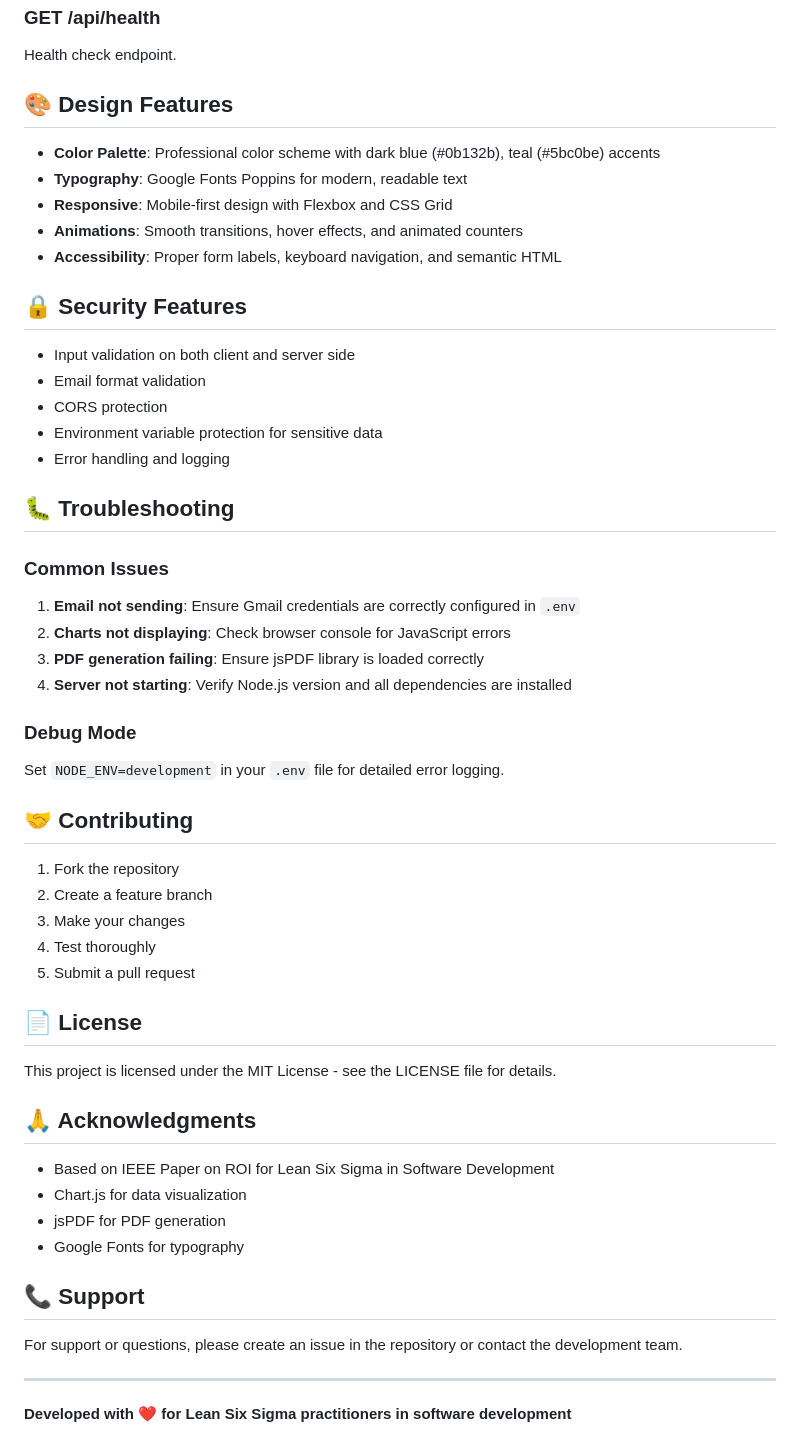
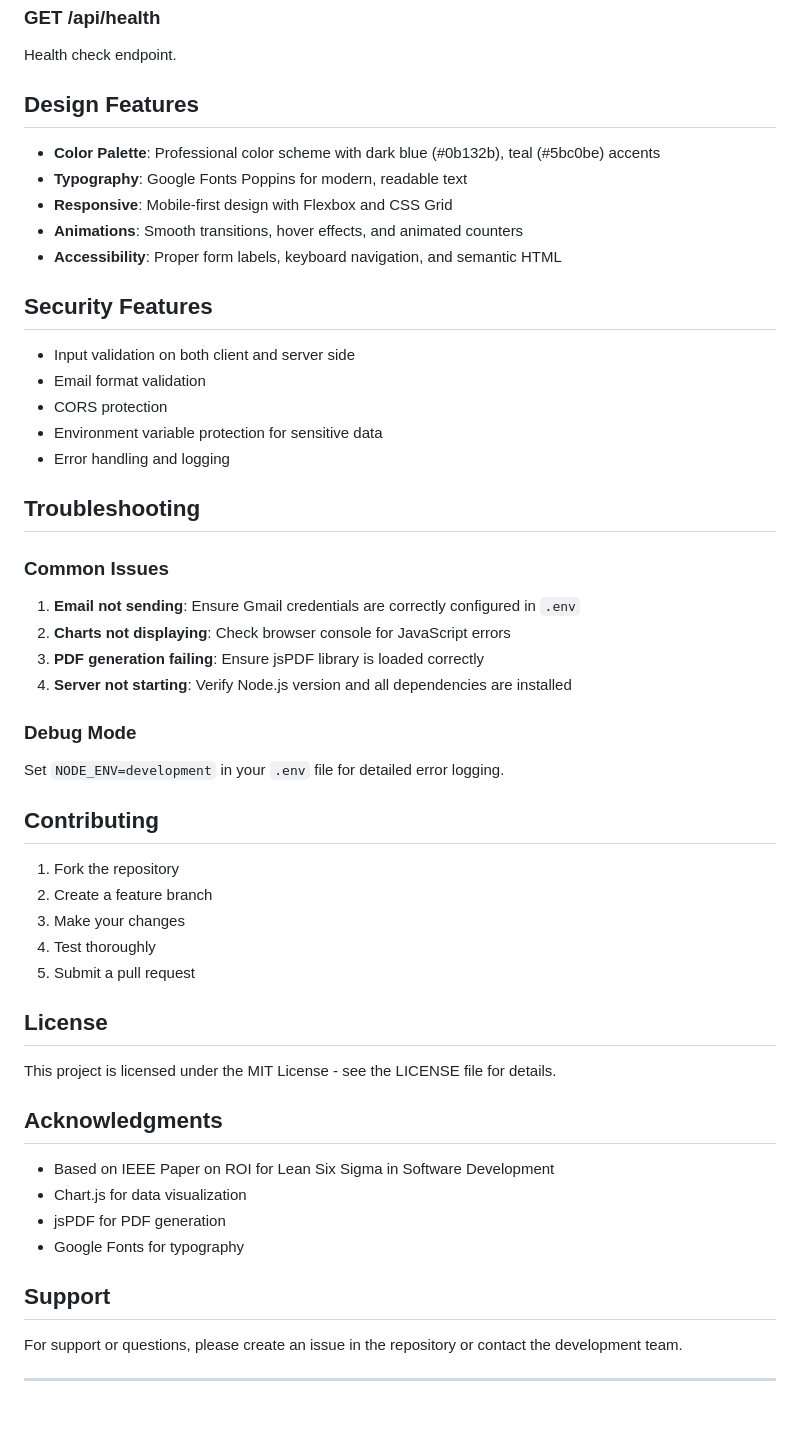
Before and after one commit to Vincontra/ROI, a Markdown page: README.md, the part around one of its changes. Rendered like a GitHub page; blank space fills up the shorter version.

```diff
--- a/README.md
+++ b/README.md
@@ -180,7 +180,7 @@ Clear all project history.
 ### GET /api/health
 Health check endpoint.
 
-## 🎨 Design Features
+##  Design Features
 
 - **Color Palette**: Professional color scheme with dark blue (#0b132b), teal (#5bc0be) accents
 - **Typography**: Google Fonts Poppins for modern, readable text
@@ -188,7 +188,7 @@ Health check endpoint.
 - **Animations**: Smooth transitions, hover effects, and animated counters
 - **Accessibility**: Proper form labels, keyboard navigation, and semantic HTML
 
-## 🔒 Security Features
+## Security Features
 
 - Input validation on both client and server side
 - Email format validation
@@ -196,7 +196,7 @@ Health check endpoint.
 - Environment variable protection for sensitive data
 - Error handling and logging
 
-## 🐛 Troubleshooting
+## Troubleshooting
 
 ### Common Issues
 
@@ -208,7 +208,7 @@ Health check endpoint.
 ### Debug Mode
 Set `NODE_ENV=development` in your `.env` file for detailed error logging.
 
-## 🤝 Contributing
+## Contributing
 
 1. Fork the repository
 2. Create a feature branch
@@ -216,21 +216,19 @@ Set `NODE_ENV=development` in your `.env` file for detailed error logging.
 4. Test thoroughly
 5. Submit a pull request
 
-## 📄 License
+## License
 
 This project is licensed under the MIT License - see the LICENSE file for details.
 
-## 🙏 Acknowledgments
+## Acknowledgments
 
 - Based on IEEE Paper on ROI for Lean Six Sigma in Software Development
 - Chart.js for data visualization
 - jsPDF for PDF generation
 - Google Fonts for typography
 
-## 📞 Support
+## Support
 
 For support or questions, please create an issue in the repository or contact the development team.
 
 ---
-
-**Developed with ❤️ for Lean Six Sigma practitioners in software development**
```
Also changed, not shown: other parts of README.md (+6 -6 lines).
